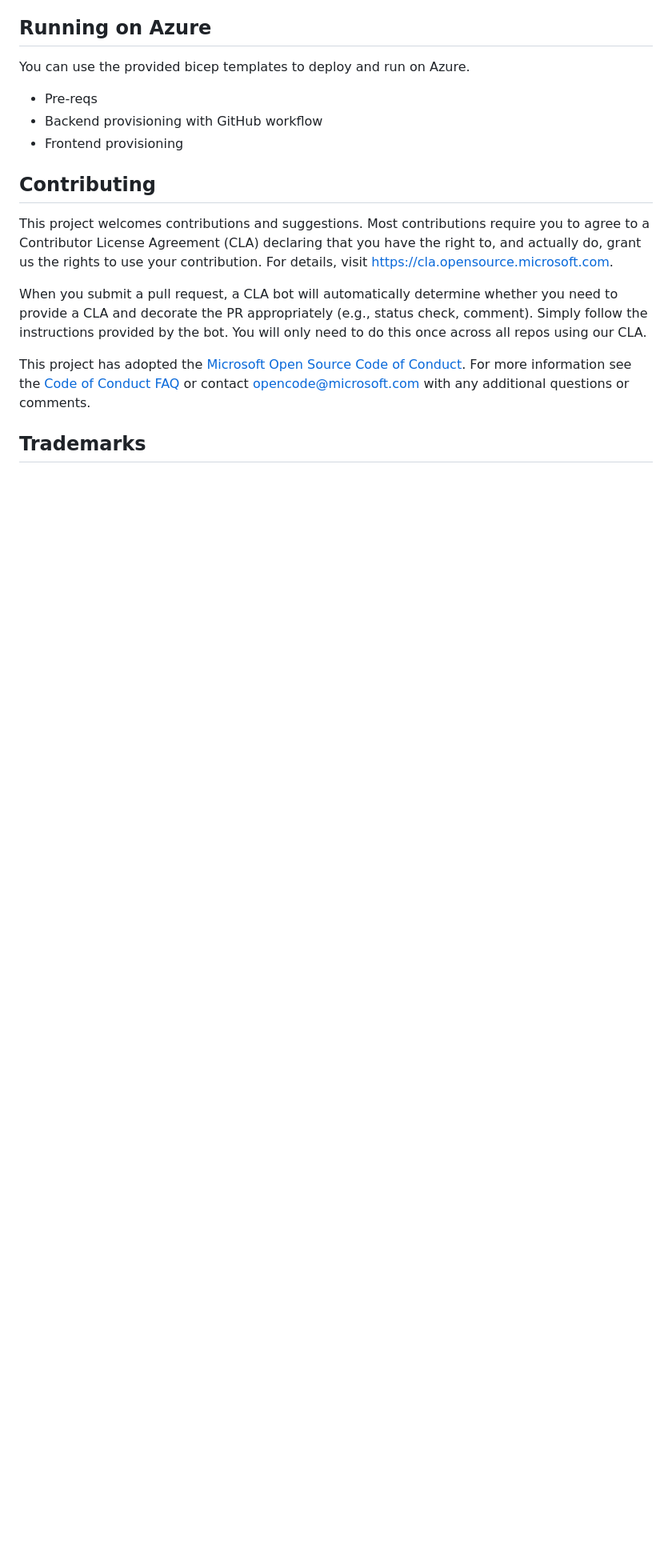
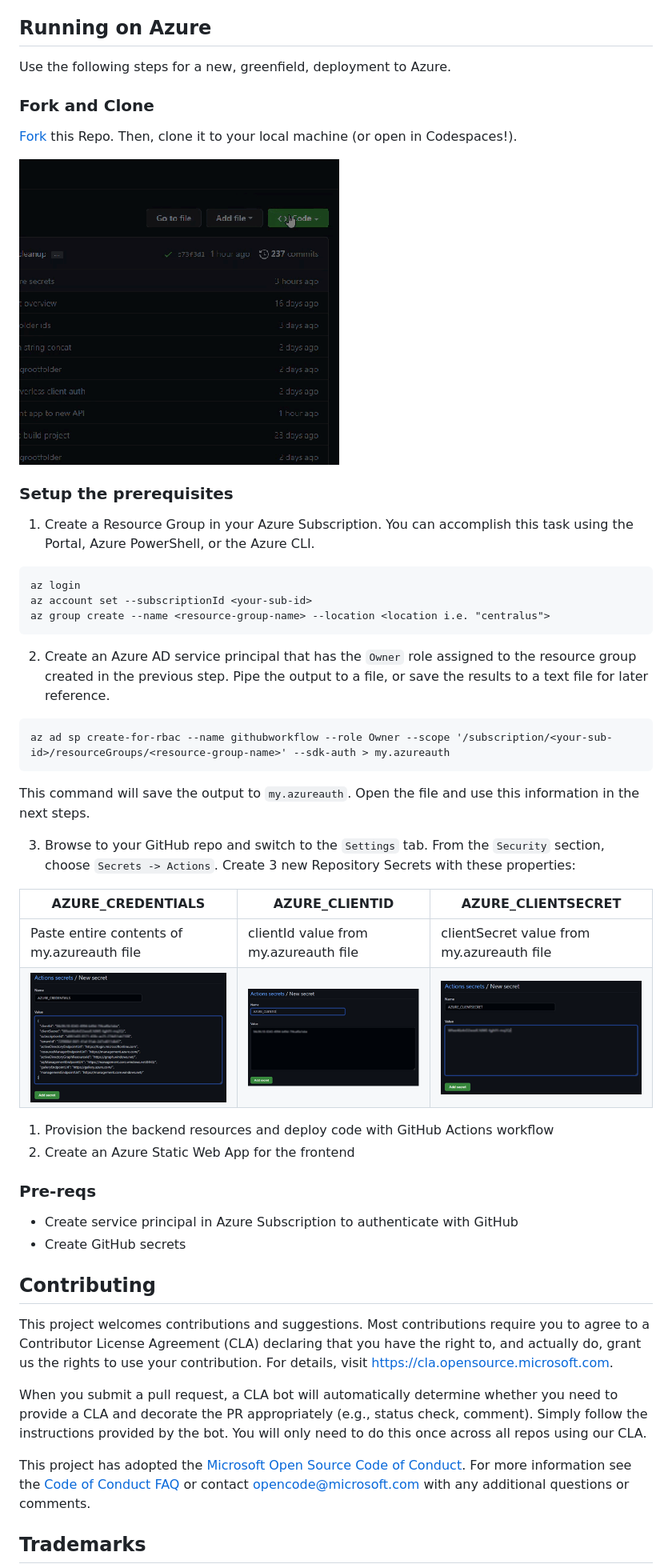
Before and after one commit to microsoft/nextflow-runner, a Markdown page: README.md, the part around the change printed below. Shown: that part at 80% size. Rendered like a GitHub page; pictures changed too: docs/imgs/create-codespace.gif (added), docs/imgs/create-secret-azure-clientid.png (added), docs/imgs/create-secret-azure-clientsecret.png (added); blank space fills up the shorter version.

Commit message:
add pre-req steps to readme

````diff
--- a/README.md
+++ b/README.md
@@ -45,10 +46,59 @@ This project has three parts, a database project, an Minimal API project, and a
 You can download and run the projects locally, .NET 6.0 is required.
 
 ## Running on Azure
-You can use the provided bicep templates to deploy and run on Azure.
-- Pre-reqs
-- Backend provisioning with GitHub workflow
-- Frontend provisioning
+Use the following steps for a new, greenfield, deployment to Azure.
+### Fork and Clone
+[Fork](https://github.com/Microsoft/nextflow-runner/fork) this Repo. Then, clone it to your local machine (or open in Codespaces!).
+
+![create a codespace animated gif](./docs/imgs/create-codespace.gif)
+
+### Setup the prerequisites
+1. Create a Resource Group in your Azure Subscription. You can accomplish this task using the Portal, Azure PowerShell, or the Azure CLI.
+```
+az login
+az account set --subscriptionId <your-sub-id>
+az group create --name <resource-group-name> --location <location i.e. "centralus">
+```
+
+2. Create an Azure AD service principal that has the `Owner` role assigned to the resource group created in the previous step. Pipe the output to a file, or save the results to a text file for later reference.
+```
+az ad sp create-for-rbac --name githubworkflow --role Owner --scope '/subscription/<your-sub-id>/resourceGroups/<resource-group-name>' --sdk-auth > my.azureauth
+```
+This command will save the output to `my.azureauth`. Open the file and use this information in the next steps.
+
+3. Browse to your GitHub repo and switch to the `Settings` tab. From the `Security` section, choose `Secrets -> Actions`.
+Create 3 new Repository Secrets with these properties:
+<table>
+    <thead>
+        <tr>
+            <th>AZURE_CREDENTIALS</th>
+            <th>AZURE_CLIENTID</th>
+            <th>AZURE_CLIENTSECRET</th>
+        </tr>
+    </thead>
+    <tbody>
+    <tr>
+        <td>Paste entire contents of my.azureauth file</td>
+        <td>clientId value from my.azureauth file</td>
+        <td>clientSecret value from my.azureauth file</td>
+    </tr>
+    <tr valign="top">
+        <td><img alt="azure credentials github secret" src="./docs/imgs/create-secret-azure-creds.png" /></td>
+        <td><img alt="azure credentials github secret" src="./docs/imgs/create-secret-azure-clientid.png" /></td>
+        <td><img alt="azure credentials github secret" src="./docs/imgs/create-secret-azure-clientsecret.png" /></td>
+    </tr>
+    <tbody>
+</table>
+
+
+
+
+1. Provision the backend resources and deploy code with GitHub Actions workflow
+1. Create an Azure Static Web App for the frontend
+
+### Pre-reqs
+- Create service principal in Azure Subscription to authenticate with GitHub
+- Create GitHub secrets
 
 
 ## Contributing
````
Also changed, not shown: other parts of README.md (+1 -0 lines).
